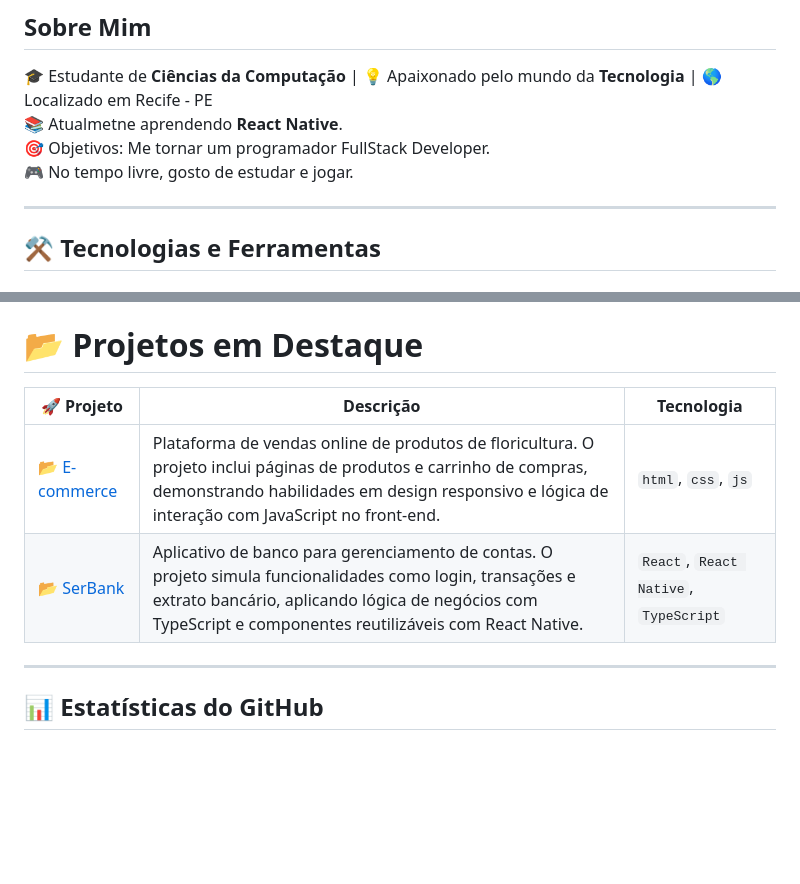
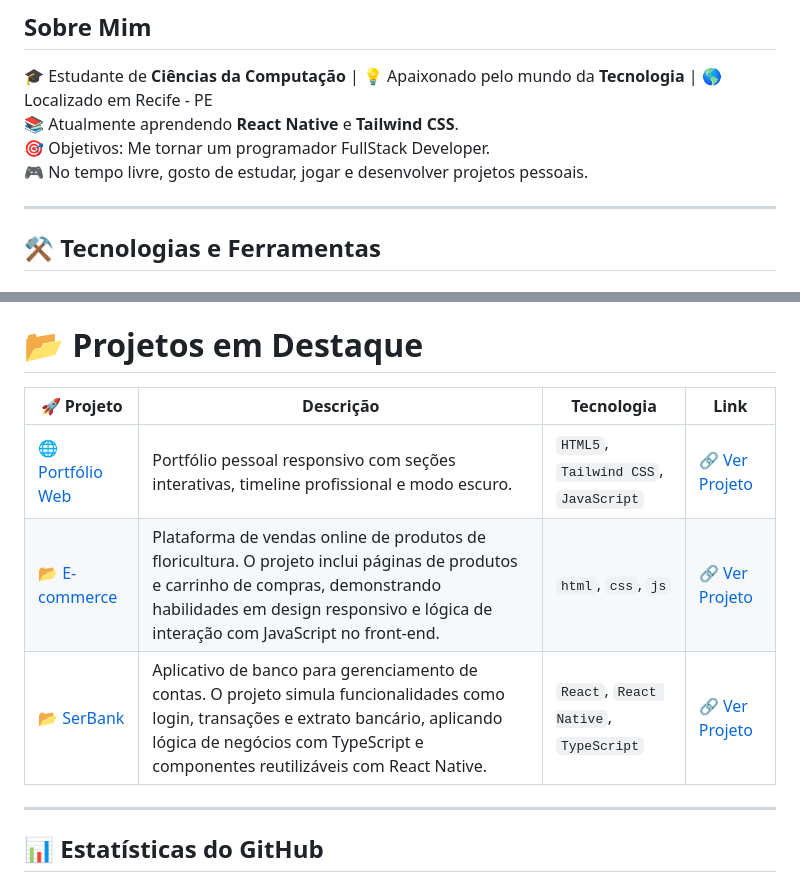
Before and after one commit to Jcjulio20060/Jcjulio20060, a Markdown page: README.md, 2 parts joined by grey strips. GitHub-like rendering; blank space fills up the shorter version.

Commit message:
✨ Atualizar README.md: corrigir erros, adicionar Tailwind CSS e portfólio web

```diff
--- a/README.md
+++ b/README.md
@@ -3,9 +3,9 @@
 ## Sobre Mim
 
 🎓 Estudante de **Ciências da Computação** | 💡 Apaixonado pelo mundo da **Tecnologia** | 🌎 Localizado em Recife - PE<br>
-📚 Atualmetne aprendendo **React Native**.<br>
+📚 Atualmente aprendendo **React Native** e **Tailwind CSS**.<br>
 🎯 Objetivos: Me tornar um programador FullStack Developer.<br>
-🎮 No tempo livre, gosto de estudar e jogar.
+🎮 No tempo livre, gosto de estudar, jogar e desenvolver projetos pessoais.
 <!--
 **Jcjulio20060/Jcjulio20060** is a ✨ _special_ ✨ repository because its `README.md` (this file) appears on your GitHub profile.
 
@@ -56,10 +57,11 @@ Here are some ideas to get you started:
 ---
 
 # 📂 **Projetos em Destaque**
-| 🚀 Projeto | Descrição | Tecnologia |
-|------|-----------|------------|
-| [📂 E-commerce](https://github.com/AndrezzaCoelho/Tropicalia_Flowers) | Plataforma de vendas online de produtos de floricultura. O projeto inclui páginas de produtos e carrinho de compras, demonstrando habilidades em design responsivo e lógica de interação com JavaScript no front-end. | `html`, `css`, `js` |
-| [📂 SerBank](https://github.com/Jcjulio20060/SerBank) | Aplicativo de banco para gerenciamento de contas. O projeto simula funcionalidades como login, transações e extrato bancário, aplicando lógica de negócios com TypeScript e componentes reutilizáveis com React Native. | `React`, `React Native`, `TypeScript` |
+| 🚀 Projeto | Descrição | Tecnologia | Link |
+|------|-----------|------------|------|
+| [🌐 Portfólio Web](https://github.com/Jcjulio20060/Jcjulio20060) | Portfólio pessoal responsivo com seções interativas, timeline profissional e modo escuro. | `HTML5`, `Tailwind CSS`, `JavaScript` | [🔗 Ver Projeto](https://Jcjulio20060.github.io) |
+| [📂 E-commerce](https://github.com/AndrezzaCoelho/Tropicalia_Flowers) | Plataforma de vendas online de produtos de floricultura. O projeto inclui páginas de produtos e carrinho de compras, demonstrando habilidades em design responsivo e lógica de interação com JavaScript no front-end. | `html`, `css`, `js` | [🔗 Ver Projeto](https://github.com/AndrezzaCoelho/Tropicalia_Flowers) |
+| [📂 SerBank](https://github.com/Jcjulio20060/SerBank) | Aplicativo de banco para gerenciamento de contas. O projeto simula funcionalidades como login, transações e extrato bancário, aplicando lógica de negócios com TypeScript e componentes reutilizáveis com React Native. | `React`, `React Native`, `TypeScript` | [🔗 Ver Projeto](https://github.com/Jcjulio20060/SerBank) |
 
 ---
 
```
Also changed, not shown: other parts of README.md (+10 -0 lines).
